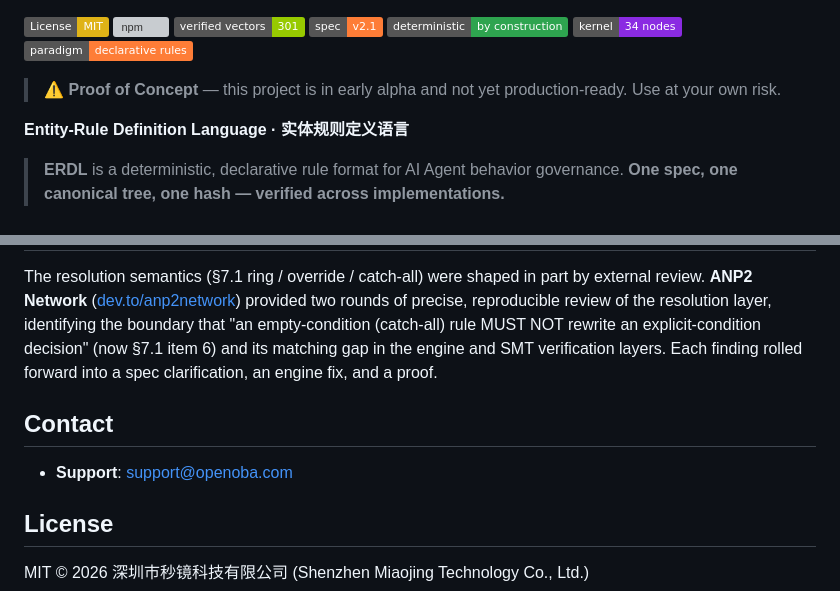
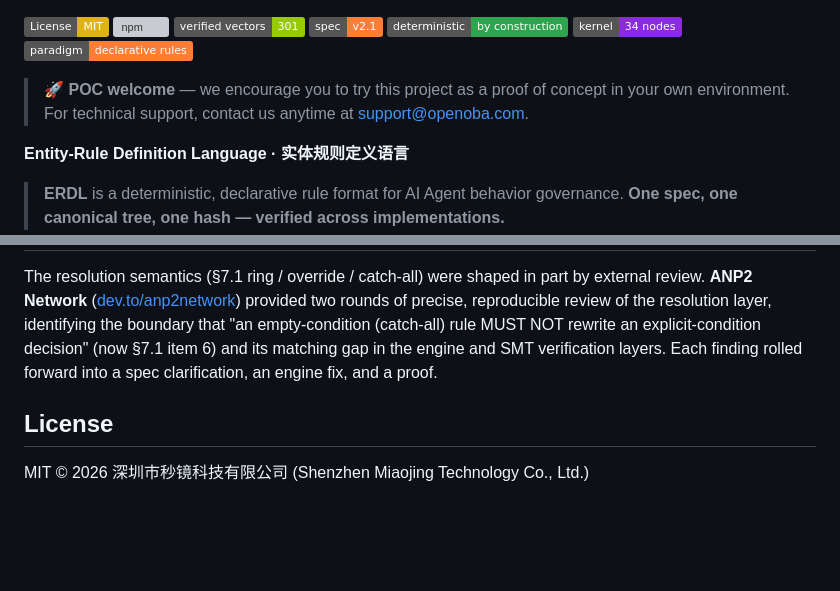
Before and after one commit to OpenOBA/erdl-landing, a Markdown page: README.md, 2 parts joined by grey strips. GitHub-like rendering; badges without logos; blank space fills up the shorter version; grey boxes are pictures that could not be loaded.

```diff
--- a/README.md
+++ b/README.md
@@ -12,7 +12,7 @@
 [![Kernel](https://img.shields.io/badge/kernel-34_nodes-blueviolet)]()
 [![Declarative](https://img.shields.io/badge/paradigm-declarative_rules-orange)]()
 
-> ⚠️ **Proof of Concept** — this project is in early alpha and not yet production-ready. Use at your own risk.
+> 🚀 **POC welcome** — we encourage you to try this project as a proof of concept in your own environment. For technical support, contact us anytime at [support@openoba.com](mailto:support@openoba.com).
 
 **Entity-Rule Definition Language · 实体规则定义语言**
 
@@ -172,10 +172,6 @@ MUST NOT rewrite an explicit-condition decision" (now §7.1 item 6) and its
 matching gap in the engine and SMT verification layers. Each finding rolled
 forward into a spec clarification, an engine fix, and a proof.
 
-## Contact
-
-- **Support**: [support@openoba.com](mailto:support@openoba.com)
-
 ## License
 
 MIT © 2026 深圳市秒镜科技有限公司 (Shenzhen Miaojing Technology Co., Ltd.)
```
Also changed, not shown: README.zh-CN.md (+1 -5 lines).
